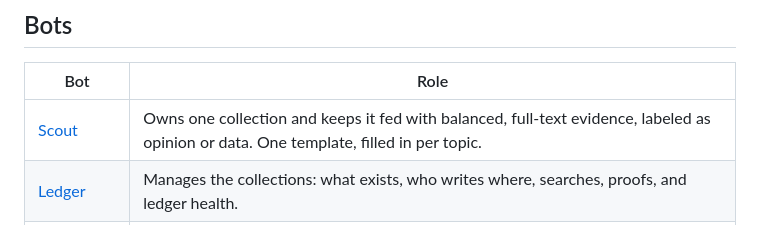
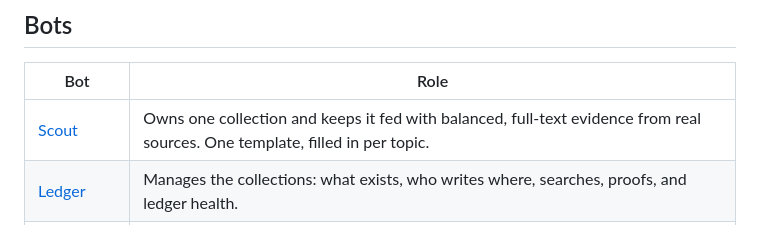
Before and after one commit to DeleganceAI/tms-ledger, a Markdown page: docs/bots/README.md, the part around the change. Rendered like a GitHub page.

Commit message:
docs/bots: drop the Scout's opinion/data title labels
Evidence is always a real source's full text; the source speaks for itself.

Co-Authored-By: Claude Opus 5.5 <noreply@anthropic.com>

```diff
--- a/docs/bots/README.md
+++ b/docs/bots/README.md
@@ -34,7 +34,7 @@ Scouts add evidence: each owns one collection and hunts for full-text sources fo
 
 | Bot | Role |
 |---|---|
-| [Scout](scout.md) | Owns one collection and keeps it fed with balanced, full-text evidence, labeled as opinion or data. One template, filled in per topic. |
+| [Scout](scout.md) | Owns one collection and keeps it fed with balanced, full-text evidence from real sources. One template, filled in per topic. |
 | [Ledger](ledger.md) | Manages the collections: what exists, who writes where, searches, proofs, and ledger health. |
 | [Claim Miner](claim-miner.md) | Extracts distinct, falsifiable claims from evidence documents and links each new claim to the document it came from. |
 | [Linker](linker.md) | Links existing evidence to claims when that evidence supports, rebuts, or qualifies the claim. |
```
Also changed, not shown: docs/bots/scout.md (+2 -2 lines).
